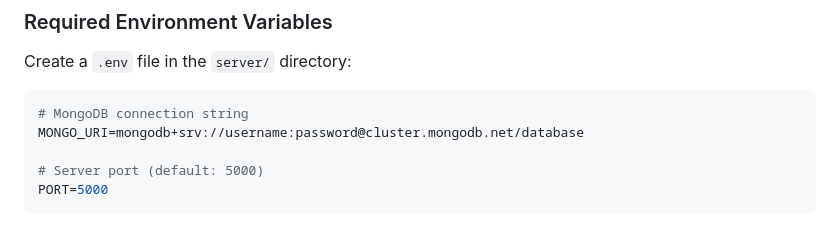
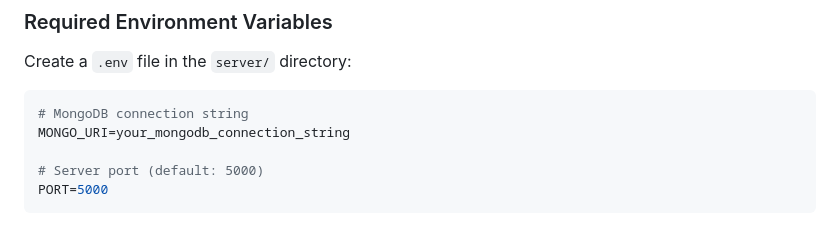
Before and after one commit to Dhruv0306/email-tracker-extension, a Markdown page: README.md, the part around the change. GitHub-like rendering.

Commit message:
Update MongoDB URI placeholder in README

````diff
--- a/README.md
+++ b/README.md
@@ -181,7 +181,7 @@ Create a `.env` file in the `server/` directory:
 
 ```env
 # MongoDB connection string
-MONGO_URI=mongodb+srv://username:password@cluster.mongodb.net/database
+MONGO_URI=your_mongodb_connection_string
 
 # Server port (default: 5000)
 PORT=5000
````
